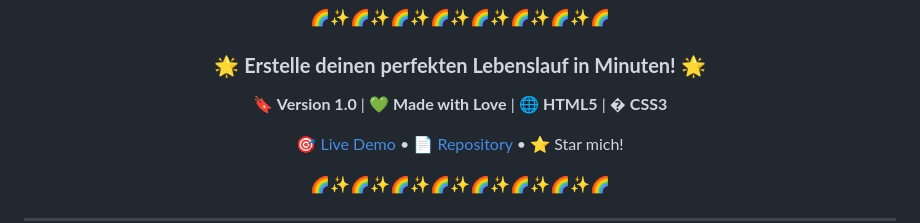
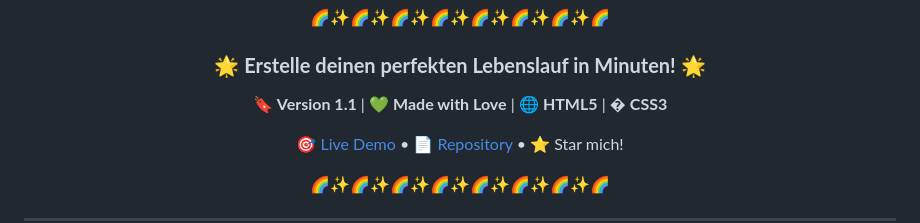
Before and after one commit to tikogaming1/schueler-lebenslauf, a Markdown page: README.md, the part around the change. GitHub-like rendering.

```diff
--- a/README.md
+++ b/README.md
@@ -6,7 +6,7 @@
 
 ### 🌟 **Erstelle deinen perfekten Lebenslauf in Minuten!** 🌟
 
-🔖 **Version 1.0** | 💚 **Made with Love** | 🌐 **HTML5** | � **CSS3**
+🔖 **Version 1.1** | 💚 **Made with Love** | 🌐 **HTML5** | � **CSS3**
 
 🎯 [Live Demo](https://tikogaming1.github.io/schueler-lebenslauf/) • 📄 [Repository](https://github.com/tikogaming1/schueler-lebenslauf) • ⭐ Star mich!
 
```
